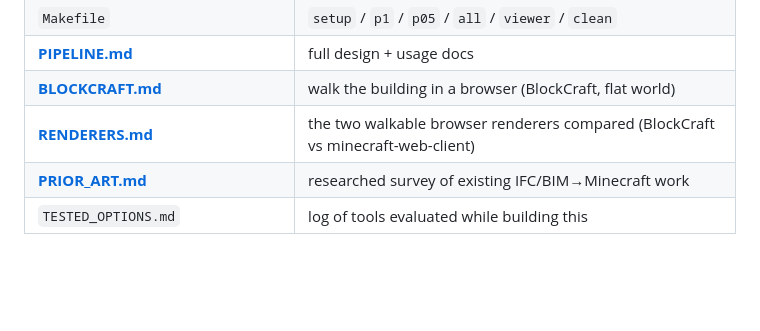
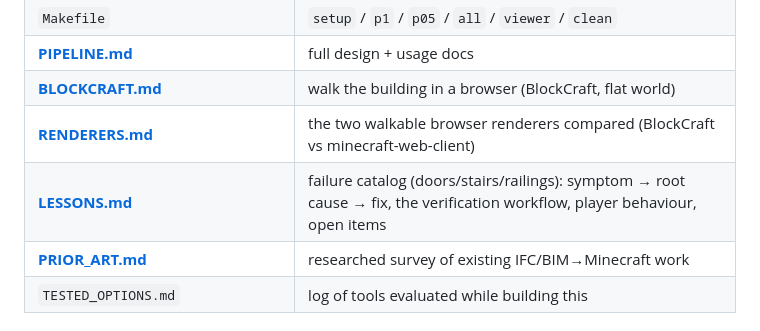
Before and after one commit to ahzs645/bimmer, a Markdown page: README.md, the part around the change. Drawn GitHub-style; blank space fills up the shorter version.

```diff
--- a/README.md
+++ b/README.md
@@ -38,6 +38,7 @@ table, functional doors, per-stage reference, and Minecraft import instructions.
 | **[PIPELINE.md](PIPELINE.md)** | full design + usage docs |
 | **[BLOCKCRAFT.md](BLOCKCRAFT.md)** | walk the building in a browser (BlockCraft, flat world) |
 | **[RENDERERS.md](RENDERERS.md)** | the two walkable browser renderers compared (BlockCraft vs minecraft-web-client) |
+| **[LESSONS.md](LESSONS.md)** | failure catalog (doors/stairs/railings): symptom → root cause → fix, the verification workflow, player behaviour, open items |
 | **[PRIOR_ART.md](PRIOR_ART.md)** | researched survey of existing IFC/BIM→Minecraft work |
 | `TESTED_OPTIONS.md` | log of tools evaluated while building this |
 
```
Also changed, not shown: LESSONS.md (added, +145 -0 lines).
